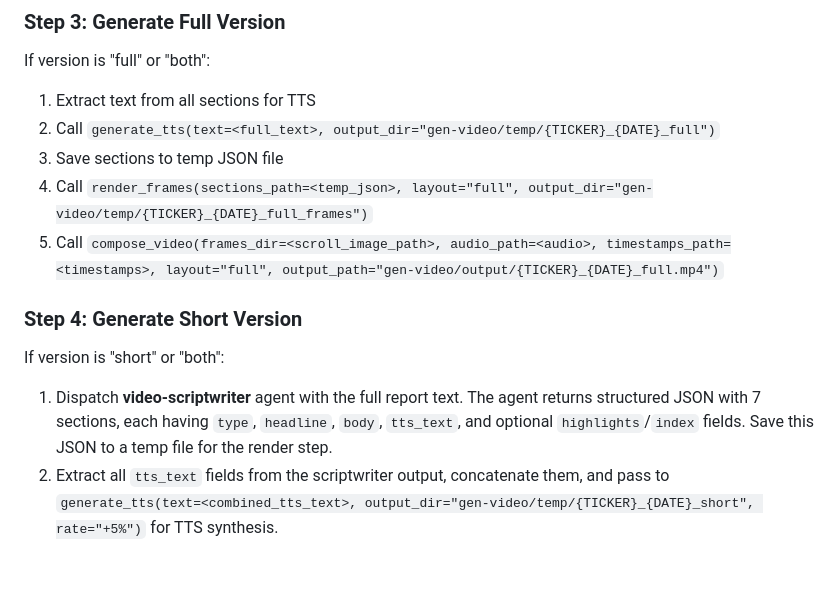
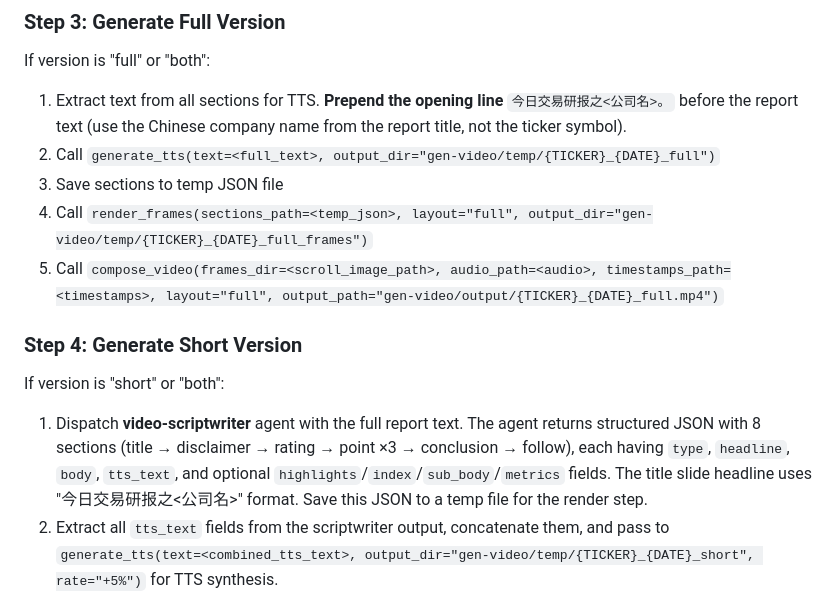
Before and after one commit to weivea/tradingagents-marketplace, a Markdown page: skills/gen-video/skill.md, the part around the change. Drawn GitHub-style; blank space fills up the shorter version.

Commit message:
docs(gv): update skill with TTS opening prefix and 8-section structure
Full version prepends '今日交易研报之<公司名>' to TTS text.
Short version now expects 8 sections including follow CTA.

Co-Authored-By: Claude Opus 4.6 <noreply@anthropic.com>

```diff
--- a/skills/gen-video/skill.md
+++ b/skills/gen-video/skill.md
@@ -43,7 +43,7 @@ This returns structured JSON with ticker, date, rating, sections, and key_sectio
 
 If version is "full" or "both":
 
-1. Extract text from all sections for TTS
+1. Extract text from all sections for TTS. **Prepend the opening line** `今日交易研报之<公司名>。` before the report text (use the Chinese company name from the report title, not the ticker symbol).
 2. Call `generate_tts(text=<full_text>, output_dir="gen-video/temp/{TICKER}_{DATE}_full")`
 3. Save sections to temp JSON file
 4. Call `render_frames(sections_path=<temp_json>, layout="full", output_dir="gen-video/temp/{TICKER}_{DATE}_full_frames")`
@@ -53,7 +53,7 @@ If version is "full" or "both":
 
 If version is "short" or "both":
 
-1. Dispatch **video-scriptwriter** agent with the full report text. The agent returns structured JSON with 7 sections, each having `type`, `headline`, `body`, `tts_text`, and optional `highlights`/`index` fields. Save this JSON to a temp file for the render step.
+1. Dispatch **video-scriptwriter** agent with the full report text. The agent returns structured JSON with 8 sections (title → disclaimer → rating → point ×3 → conclusion → follow), each having `type`, `headline`, `body`, `tts_text`, and optional `highlights`/`index`/`sub_body`/`metrics` fields. The title slide headline uses "今日交易研报之<公司名>" format. Save this JSON to a temp file for the render step.
 2. Extract all `tts_text` fields from the scriptwriter output, concatenate them, and pass to `generate_tts(text=<combined_tts_text>, output_dir="gen-video/temp/{TICKER}_{DATE}_short", rate="+5%")` for TTS synthesis.
 3. Call `render_frames(sections_path=<scriptwriter_json>, layout="short", output_dir="gen-video/temp/{TICKER}_{DATE}_short_frames")` — v2 format auto-detected, renders HTML/CSS slides via Playwright at 1134×2016
 4. Call `compose_video(frames_dir=<frames_dir>, audio_path=<audio>, timestamps_path=<timestamps>, layout="short", output_path="gen-video/output/{TICKER}_{DATE}_short.mp4")` — v2 format auto-detected, uses FFmpeg zoompan + xfade + ASS subtitles
```
